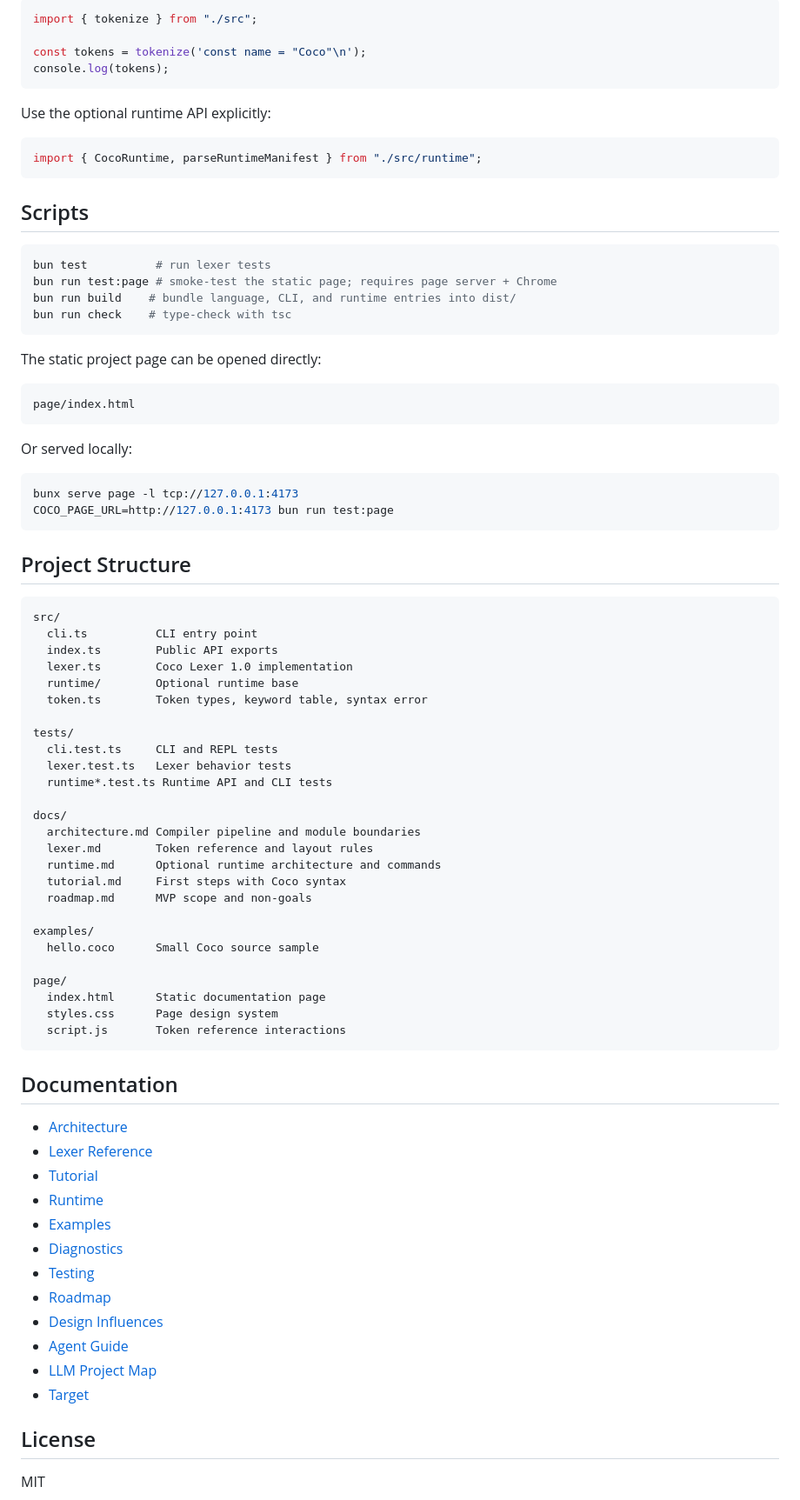
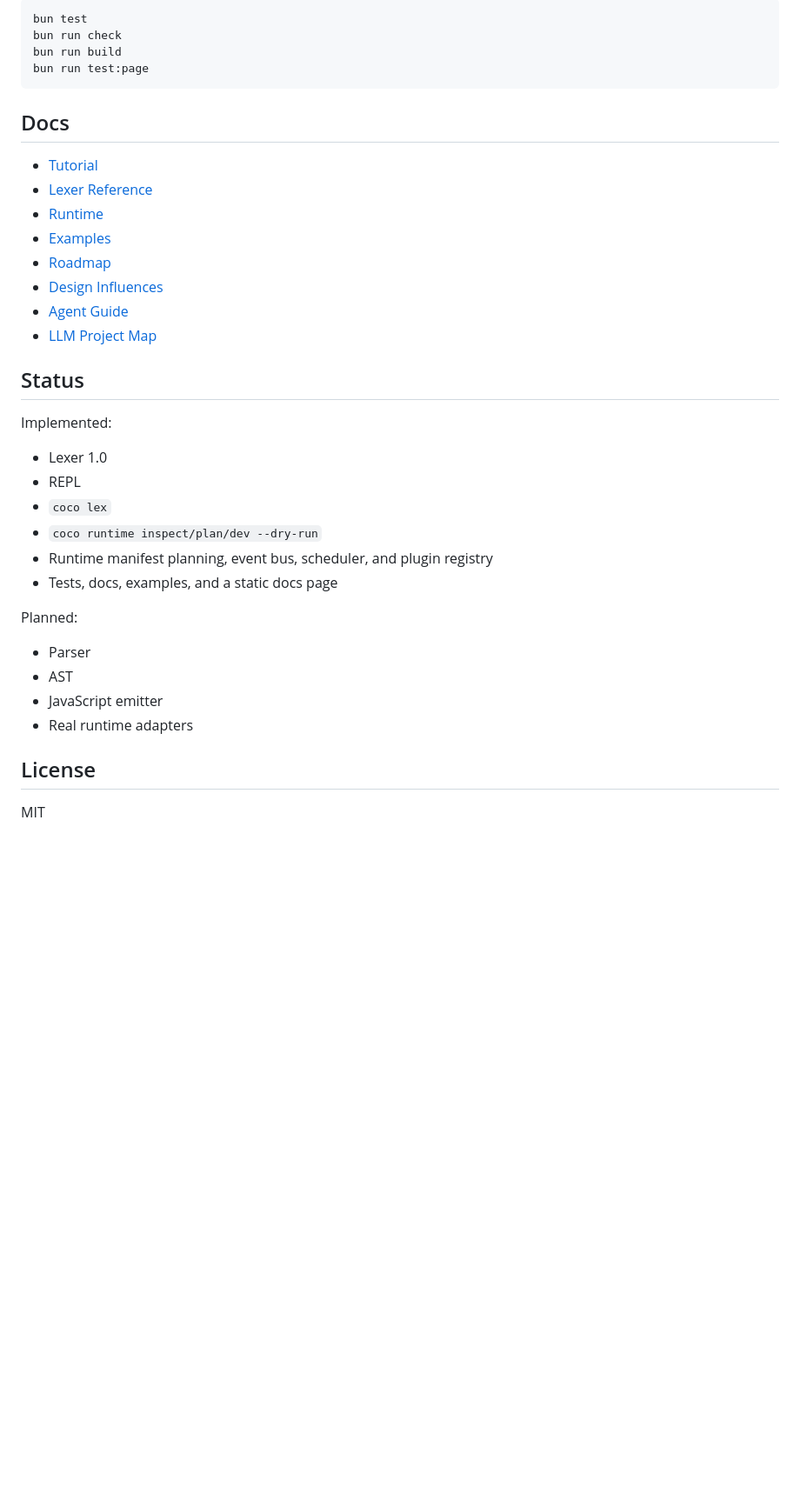
Before and after one commit to tans/coco, a Markdown page: README.md, the part around one of its changes. Shown at 87% size. Rendered like a GitHub page; blank space fills up the shorter version.

Commit message:
Simplify README for users

````diff
--- a/README.md
+++ b/README.md
@@ -171,84 +157,39 @@ Use the library API:
 
-```ts
-import { tokenize } from "./src";
-
-const tokens = tokenize('const name = "Coco"\n');
-console.log(tokens);
+```bash
+bun test
+bun run check
+bun run build
+bun run test:page
 ```
 
-Use the optional runtime API explicitly:
+## Docs
 
-```ts
-import { CocoRuntime, parseRuntimeManifest } from "./src/runtime";
-```
-
-## Scripts
-
-```bash
-bun test          # run lexer tests
-bun run test:page # smoke-test the static page; requires page server + Chrome
-bun run build    # bundle language, CLI, and runtime entries into dist/
-bun run check    # type-check with tsc
-```
-
-The static project page can be opened directly:
-
-```text
-page/index.html
-```
-
-Or served locally:
-
-```bash
-bunx serve page -l tcp://127.0.0.1:4173
-COCO_PAGE_URL=http://127.0.0.1:4173 bun run test:page
-```
-
-## Project Structure
-
-```text
-src/
-  cli.ts          CLI entry point
-  index.ts        Public API exports
-  lexer.ts        Coco Lexer 1.0 implementation
-  runtime/        Optional runtime base
-  token.ts        Token types, keyword table, syntax error
-
-tests/
-  cli.test.ts     CLI and REPL tests
-  lexer.test.ts   Lexer behavior tests
-  runtime*.test.ts Runtime API and CLI tests
-
-docs/
-  architecture.md Compiler pipeline and module boundaries
-  lexer.md        Token reference and layout rules
-  runtime.md      Optional runtime architecture and commands
-  tutorial.md     First steps with Coco syntax
-  roadmap.md      MVP scope and non-goals
-
-examples/
-  hello.coco      Small Coco source sample
-
-page/
-  index.html      Static documentation page
-  styles.css      Page design system
-  script.js       Token reference interactions
-```
-
-## Documentation
-
-- [Architecture](docs/architecture.md)
+- [Tutorial](docs/tutorial.md)
 - [Lexer Reference](docs/lexer.md)
-- [Tutorial](docs/tutorial.md)
 - [Runtime](docs/runtime.md)
 - [Examples](docs/examples.md)
-- [Diagnostics](docs/diagnostics.md)
-- [Testing](docs/testing.md)
 - [Roadmap](docs/roadmap.md)
 - [Design Influences](docs/design-influences.md)
 - [Agent Guide](Agent.md)
 - [LLM Project Map](llms.txt)
-- [Target](target.md)
+
+## Status
+
+Implemented:
+
+- Lexer 1.0
+- REPL
+- `coco lex`
+- `coco runtime inspect/plan/dev --dry-run`
+- Runtime manifest planning, event bus, scheduler, and plugin registry
+- Tests, docs, examples, and a static docs page
+
+Planned:
+
+- Parser
+- AST
+- JavaScript emitter
+- Real runtime adapters
 
 ## License
 
````
Also changed, not shown: other parts of README.md (+108 -122 lines).
